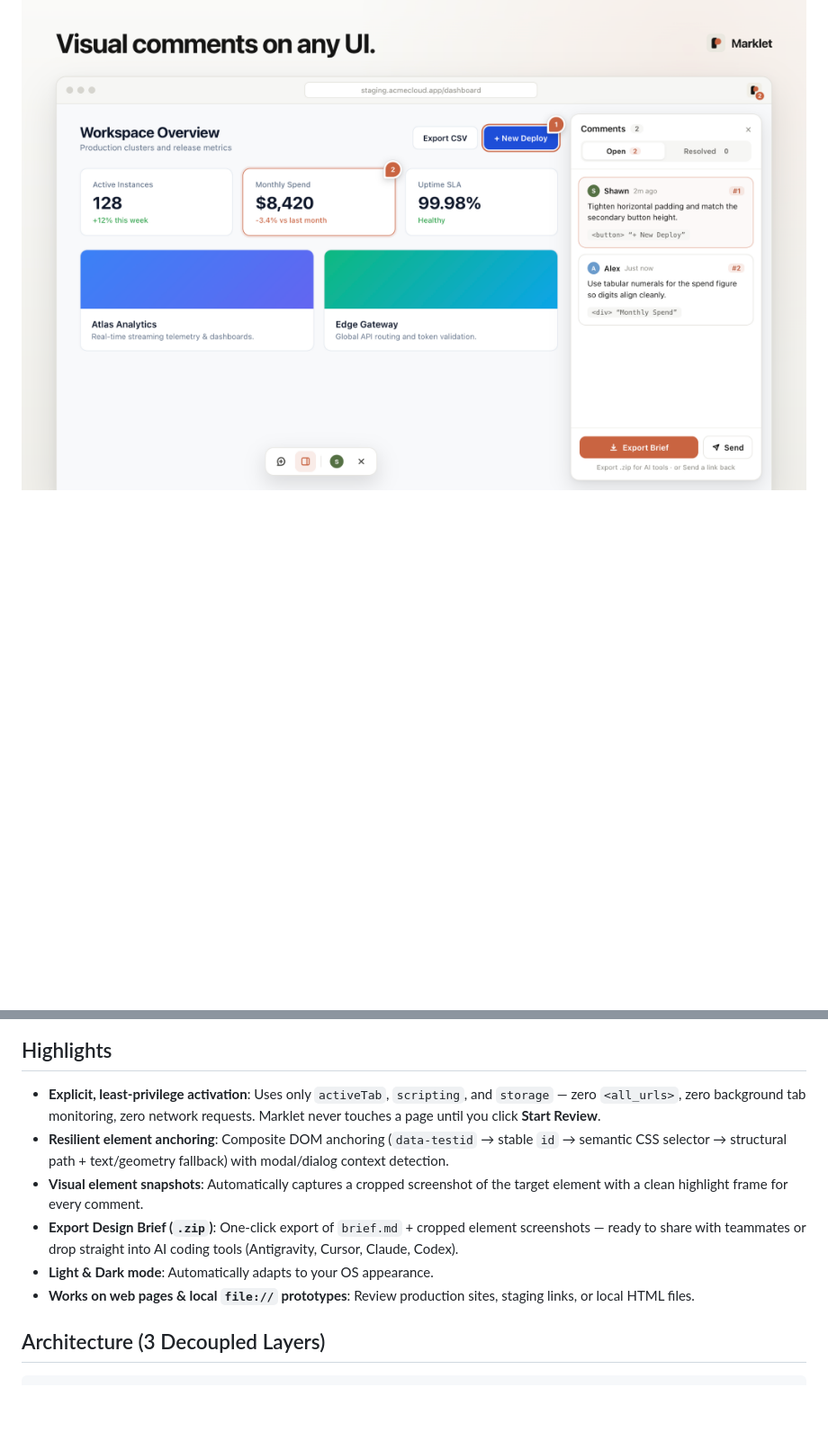
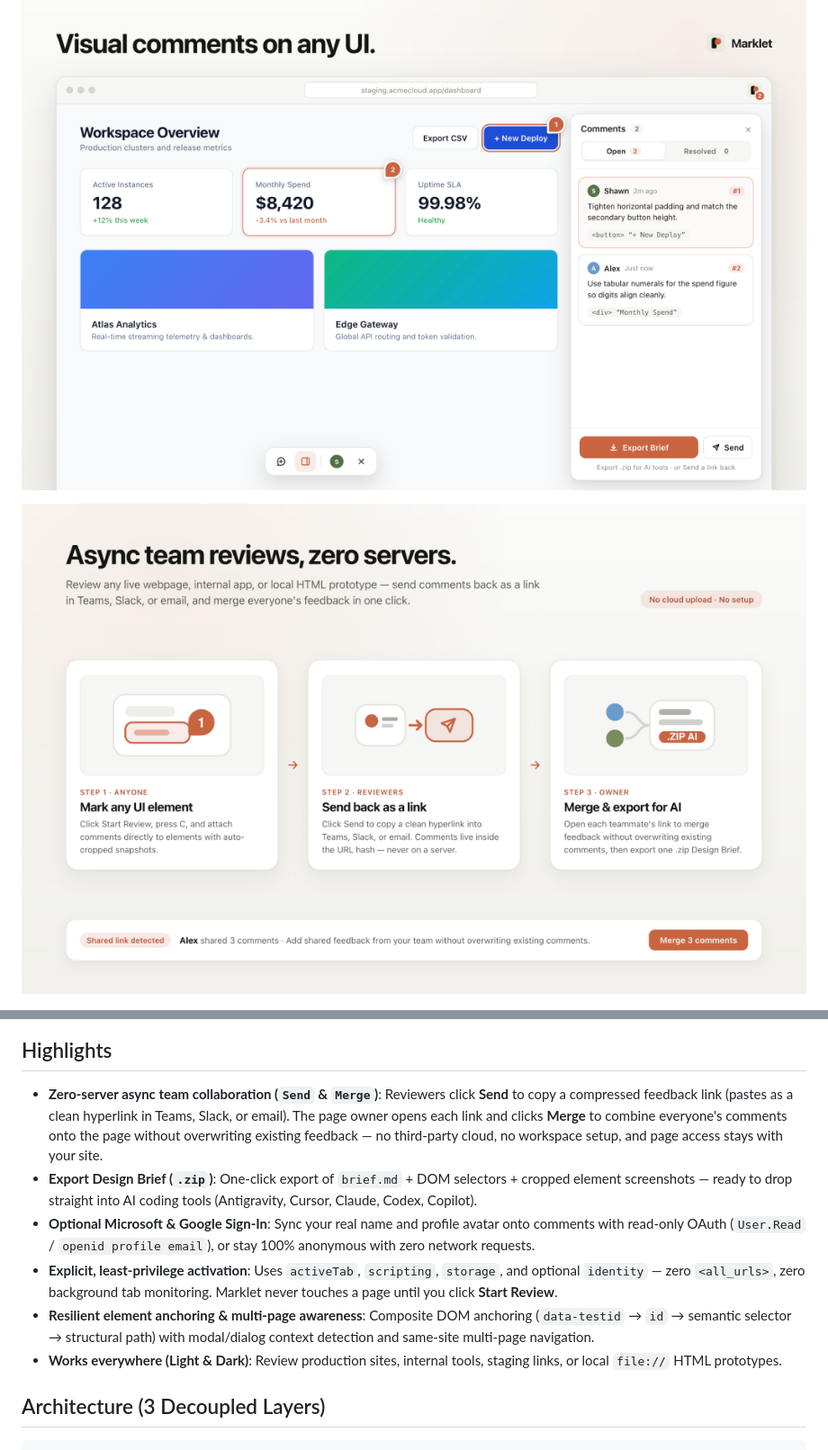
Before and after one commit to iamshawndeng/marklet, a Markdown page: README.md, 2 parts joined by grey strips. Shown at 90% size. Drawn GitHub-style; pictures changed too: docs/images/screenshot-4-async.png (added); blank space fills up the shorter version.

Commit message:
docs: add async team collaboration showcase slide and highlight in README

```diff
--- a/README.md
+++ b/README.md
@@ -9,18 +9,20 @@ Built as a lightweight Chrome / Microsoft Edge Manifest V3 extension (TypeScript
 
 ![Marklet — Visual comments on any UI](./docs/images/screenshot-1-hero.png)
 
+![Marklet — Async team reviews, zero servers](./docs/images/screenshot-4-async.png)
+
 <p align="center">
   <img src="./docs/images/screenshot-2-brief.png" alt="Export a Design Brief in one click" width="49%" />
   <img src="./docs/images/screenshot-3-privacy.png" alt="Private by design. Light & Dark." width="49%" />
 </p>
 
 ## Highlights
-- **Explicit, least-privilege activation**: Uses only `activeTab`, `scripting`, and `storage` — zero `<all_urls>`, zero background tab monitoring, zero network requests. Marklet never touches a page until you click **Start Review**.
-- **Resilient element anchoring**: Composite DOM anchoring (`data-testid` → stable `id` → semantic CSS selector → structural path + text/geometry fallback) with modal/dialog context detection.
-- **Visual element snapshots**: Automatically captures a cropped screenshot of the target element with a clean highlight frame for every comment.
-- **Export Design Brief (`.zip`)**: One-click export of `brief.md` + cropped element screenshots — ready to share with teammates or drop straight into AI coding tools (Antigravity, Cursor, Claude, Codex).
-- **Light & Dark mode**: Automatically adapts to your OS appearance.
-- **Works on web pages & local `file://` prototypes**: Review production sites, staging links, or local HTML files.
+- **Zero-server async team collaboration (`Send` & `Merge`)**: Reviewers click **Send** to copy a compressed feedback link (pastes as a clean hyperlink in Teams, Slack, or email). The page owner opens each link and clicks **Merge** to combine everyone's comments onto the page without overwriting existing feedback — no third-party cloud, no workspace setup, and page access stays with your site.
+- **Export Design Brief (`.zip`)**: One-click export of `brief.md` + DOM selectors + cropped element screenshots — ready to drop straight into AI coding tools (Antigravity, Cursor, Claude, Codex, Copilot).
+- **Optional Microsoft & Google Sign-In**: Sync your real name and profile avatar onto comments with read-only OAuth (`User.Read` / `openid profile email`), or stay 100% anonymous with zero network requests.
+- **Explicit, least-privilege activation**: Uses `activeTab`, `scripting`, `storage`, and optional `identity` — zero `<all_urls>`, zero background tab monitoring. Marklet never touches a page until you click **Start Review**.
+- **Resilient element anchoring & multi-page awareness**: Composite DOM anchoring (`data-testid` → `id` → semantic selector → structural path) with modal/dialog context detection and same-site multi-page navigation.
+- **Works everywhere (Light & Dark)**: Review production sites, internal tools, staging links, or local `file://` HTML prototypes.
 
 ## Architecture (3 Decoupled Layers)
 
```
Also changed, not shown: 1 other file.
